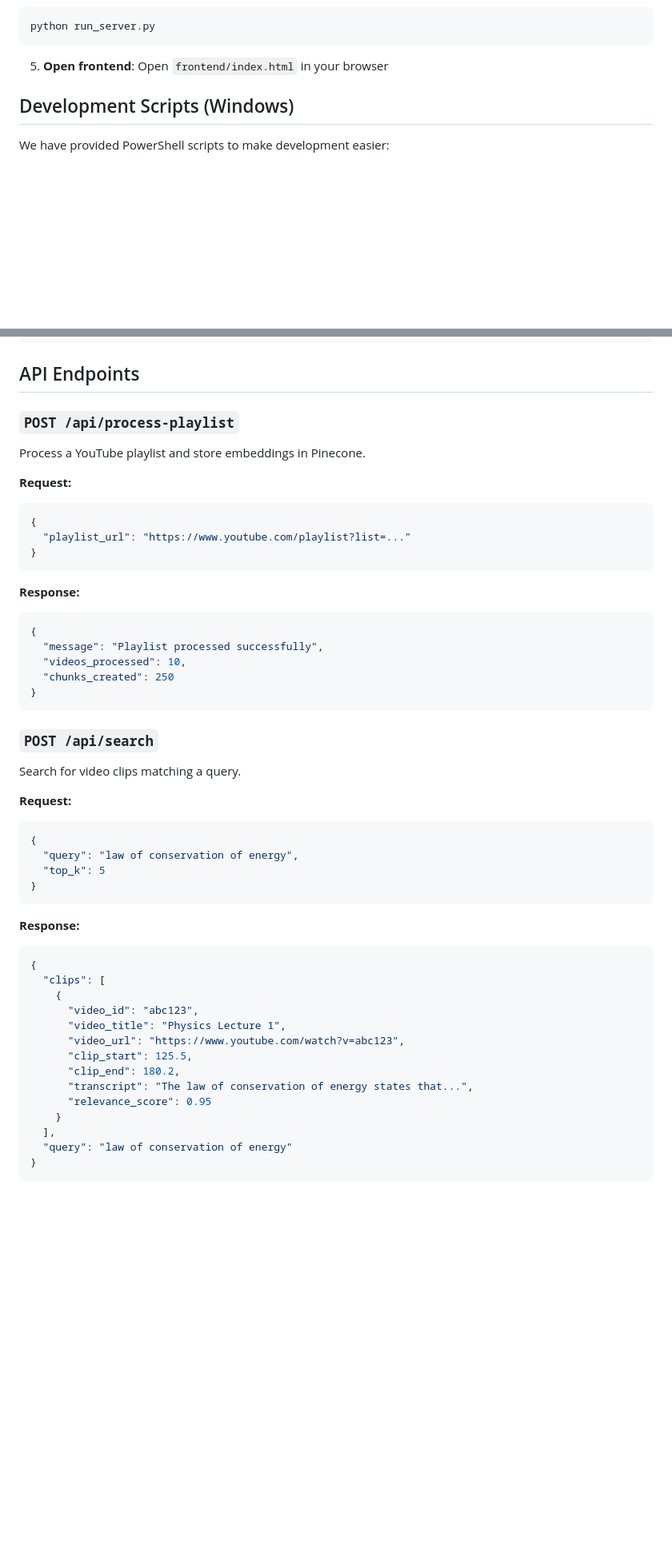
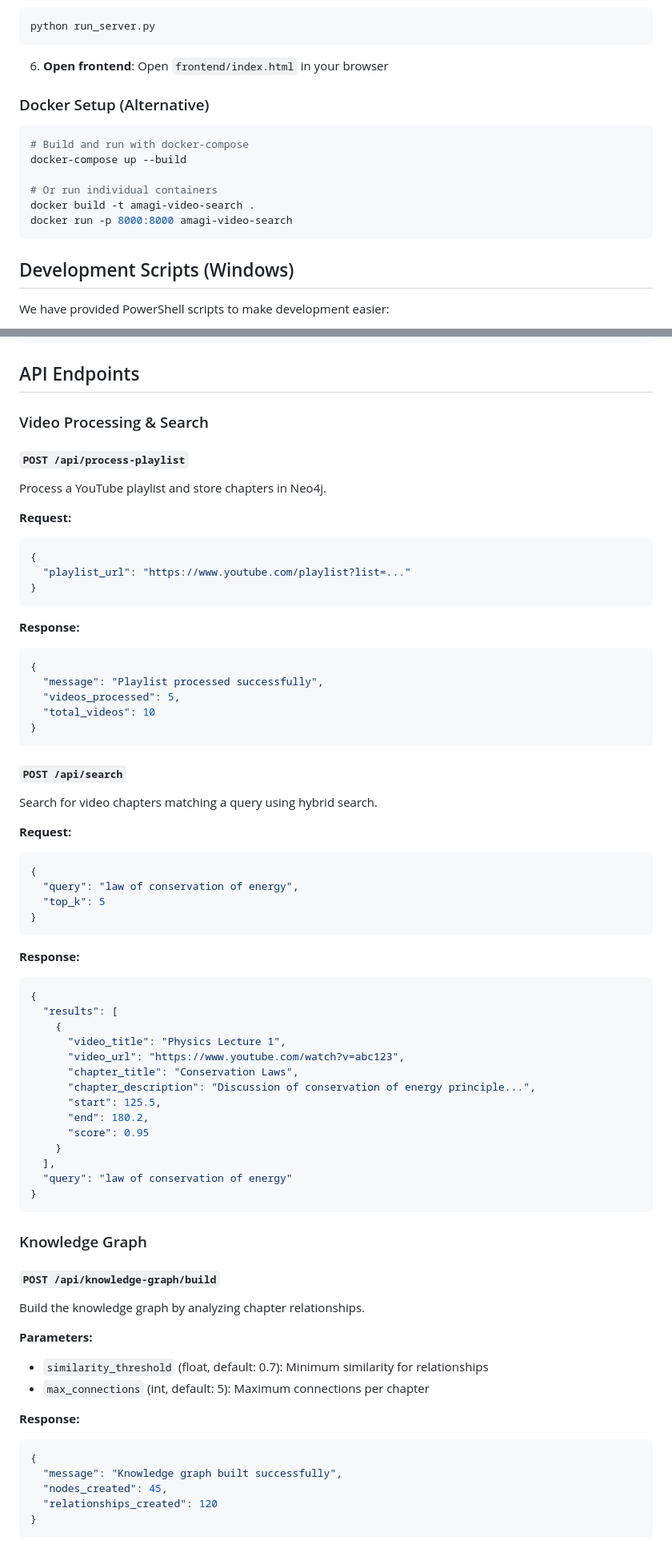
Before and after one commit to TejasreeCJ/Amagi-Video-Search-Engine, a Markdown page: README.md, 2 parts joined by grey strips. Shown at 80% size. GitHub-like rendering; blank space fills up the shorter version.

````diff
--- a/README.md
+++ b/README.md
@@ -53,7 +72,18 @@ python test_setup.py
 python run_server.py
 ```
 
-5. **Open frontend**: Open `frontend/index.html` in your browser
+6. **Open frontend**: Open `frontend/index.html` in your browser
+
+### Docker Setup (Alternative)
+
+```bash
+# Build and run with docker-compose
+docker-compose up --build
+
+# Or run individual containers
+docker build -t amagi-video-search .
+docker run -p 8000:8000 amagi-video-search
+```
 
 ## Development Scripts (Windows)
 
@@ -173,8 +237,10 @@ Amagi/
 
 ## API Endpoints
 
-### `POST /api/process-playlist`
-Process a YouTube playlist and store embeddings in Pinecone.
+### Video Processing & Search
+
+#### `POST /api/process-playlist`
+Process a YouTube playlist and store chapters in Neo4j.
 
 **Request:**
 ```json
@@ -187,13 +253,13 @@ Process a YouTube playlist and store embeddings in Pinecone.
 ```json
 {
   "message": "Playlist processed successfully",
-  "videos_processed": 10,
-  "chunks_created": 250
+  "videos_processed": 5,
+  "total_videos": 10
 }
 ```
 
-### `POST /api/search`
-Search for video clips matching a query.
+#### `POST /api/search`
+Search for video chapters matching a query using hybrid search.
 
 **Request:**
 ```json
@@ -206,18 +272,36 @@ Search for video clips matching a query.
 **Response:**
 ```json
 {
-  "clips": [
+  "results": [
     {
-      "video_id": "abc123",
       "video_title": "Physics Lecture 1",
       "video_url": "https://www.youtube.com/watch?v=abc123",
-      "clip_start": 125.5,
-      "clip_end": 180.2,
-      "transcript": "The law of conservation of energy states that...",
-      "relevance_score": 0.95
+      "chapter_title": "Conservation Laws",
+      "chapter_description": "Discussion of conservation of energy principle...",
+      "start": 125.5,
+      "end": 180.2,
+      "score": 0.95
     }
   ],
   "query": "law of conservation of energy"
 }
 ```
 
+### Knowledge Graph
+
+#### `POST /api/knowledge-graph/build`
+Build the knowledge graph by analyzing chapter relationships.
+
+**Parameters:**
+- `similarity_threshold` (float, default: 0.7): Minimum similarity for relationships
+- `max_connections` (int, default: 5): Maximum connections per chapter
+
+**Response:**
+```json
+{
+  "message": "Knowledge graph built successfully",
+  "nodes_created": 45,
+  "relationships_created": 120
+}
+```
+
````
Also changed, not shown: other parts of README.md (+161 -32 lines).
